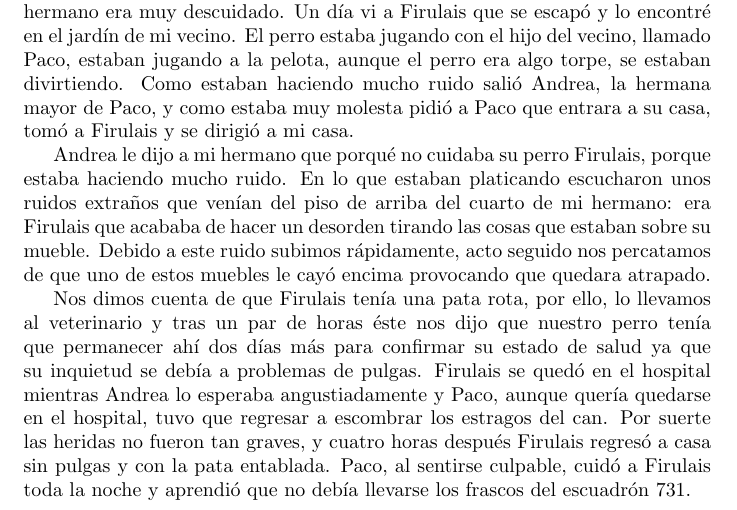
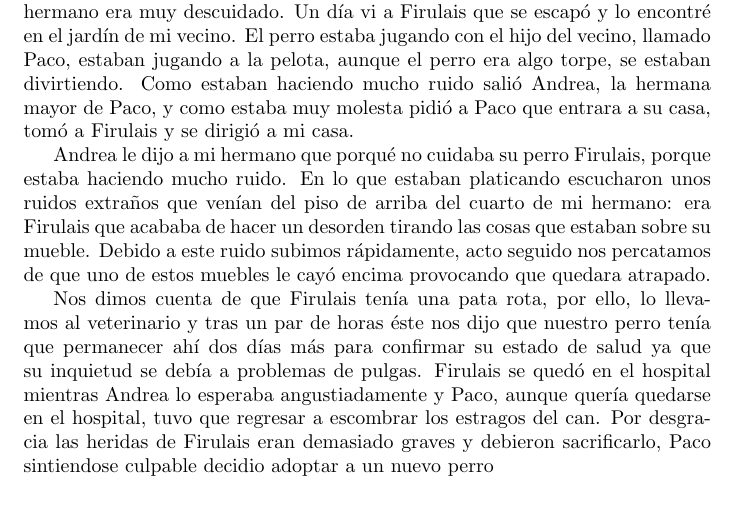
Before and after one commit to MaleniOmana/cuento, a LaTeX document (cuento.tex): part of the page, cut so that both start at the same text. Compiled offline with pdfLaTeX.

Commit message:
nuevo final

```diff
--- a/cuento.tex
+++ b/cuento.tex
@@ -16,8 +16,5 @@ estado de salud ya que su inquietud se debía a problemas de
 pulgas. Firulais se quedó en el hospital mientras Andrea lo esperaba
 angustiadamente y Paco, aunque quería quedarse en el hospital, tuvo
 que regresar a escombrar los estragos del can.
-Por suerte las heridas no fueron tan graves, y cuatro horas después Firulais regresó a casa sin pulgas y con la pata
-entablada. Paco, al sentirse culpable, cuidó a Firulais toda la noche
-y  aprendió que no debía llevarse los frascos del escuadrón 731.
-
+Por desgracia las heridas de Firulais eran demasiado graves y debieron  sacrificarlo, Paco sintiendose culpable decidio adoptar a un nuevo perro
 \end{document}
```
Also changed, not shown: cuento.pdf (added).
